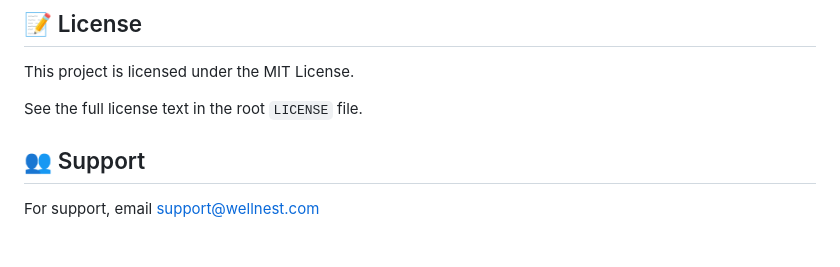
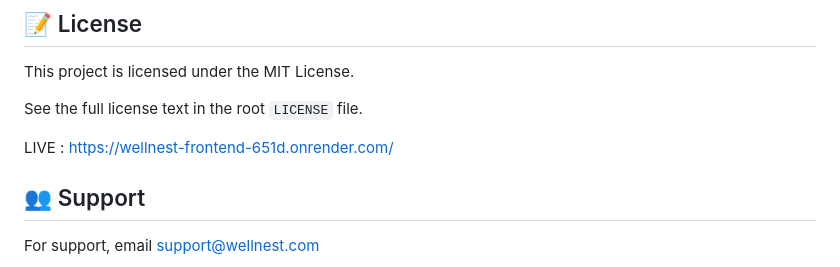
Before and after one commit to AGASTINA/WellNest-and-database, a Markdown page: README.md, the part around the change. GitHub-like rendering; blank space fills up the shorter version.

Commit message:
Add live project link to README

```diff
--- a/README.md
+++ b/README.md
@@ -138,6 +138,8 @@ This project is licensed under the MIT License.
 
 See the full license text in the root `LICENSE` file.
 
+LIVE : https://wellnest-frontend-651d.onrender.com/
+
 ## 👥 Support
 
 For support, email support@wellnest.com
```
